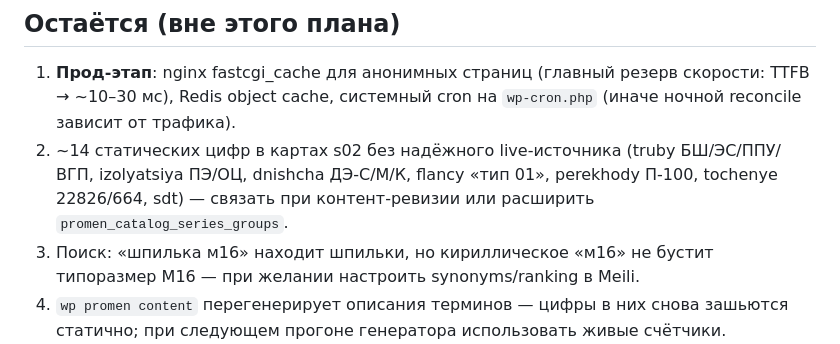
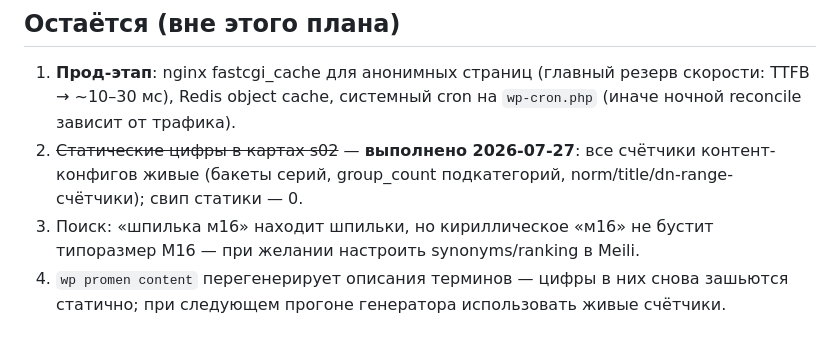
Before and after one commit to r2das7ff/claude-promen, a Markdown page: PLAN-PERF.md, the part around the change. GitHub-like rendering.

Commit message:
PLAN-PERF: пункт о статичных цифрах s02 закрыт
Co-Authored-By: Claude Fable 5 <noreply@anthropic.com>

```diff
--- a/PLAN-PERF.md
+++ b/PLAN-PERF.md
@@ -126,10 +126,9 @@ Meilisearch — **обновить сейчас**; прод-конфиги — *
 1. **Прод-этап**: nginx fastcgi_cache для анонимных страниц (главный резерв
    скорости: TTFB → ~10–30 мс), Redis object cache, системный cron на
    `wp-cron.php` (иначе ночной reconcile зависит от трафика).
-2. ~14 статических цифр в картах s02 без надёжного live-источника
-   (truby БШ/ЭС/ППУ/ВГП, izolyatsiya ПЭ/ОЦ, dnishcha ДЭ-С/М/К, flancy «тип 01»,
-   perekhody П-100, tochenye 22826/664, sdt) — связать при контент-ревизии
-   или расширить `promen_catalog_series_groups`.
+2. ~~Статические цифры в картах s02~~ — **выполнено 2026-07-27**: все счётчики
+   контент-конфигов живые (бакеты серий, group_count подкатегорий,
+   norm/title/dn-range-счётчики); свип статики — 0.
 3. Поиск: «шпилька м16» находит шпильки, но кириллическое «м16» не бустит
    типоразмер M16 — при желании настроить synonyms/ranking в Meili.
 4. `wp promen content` перегенерирует описания терминов — цифры в них снова
```
